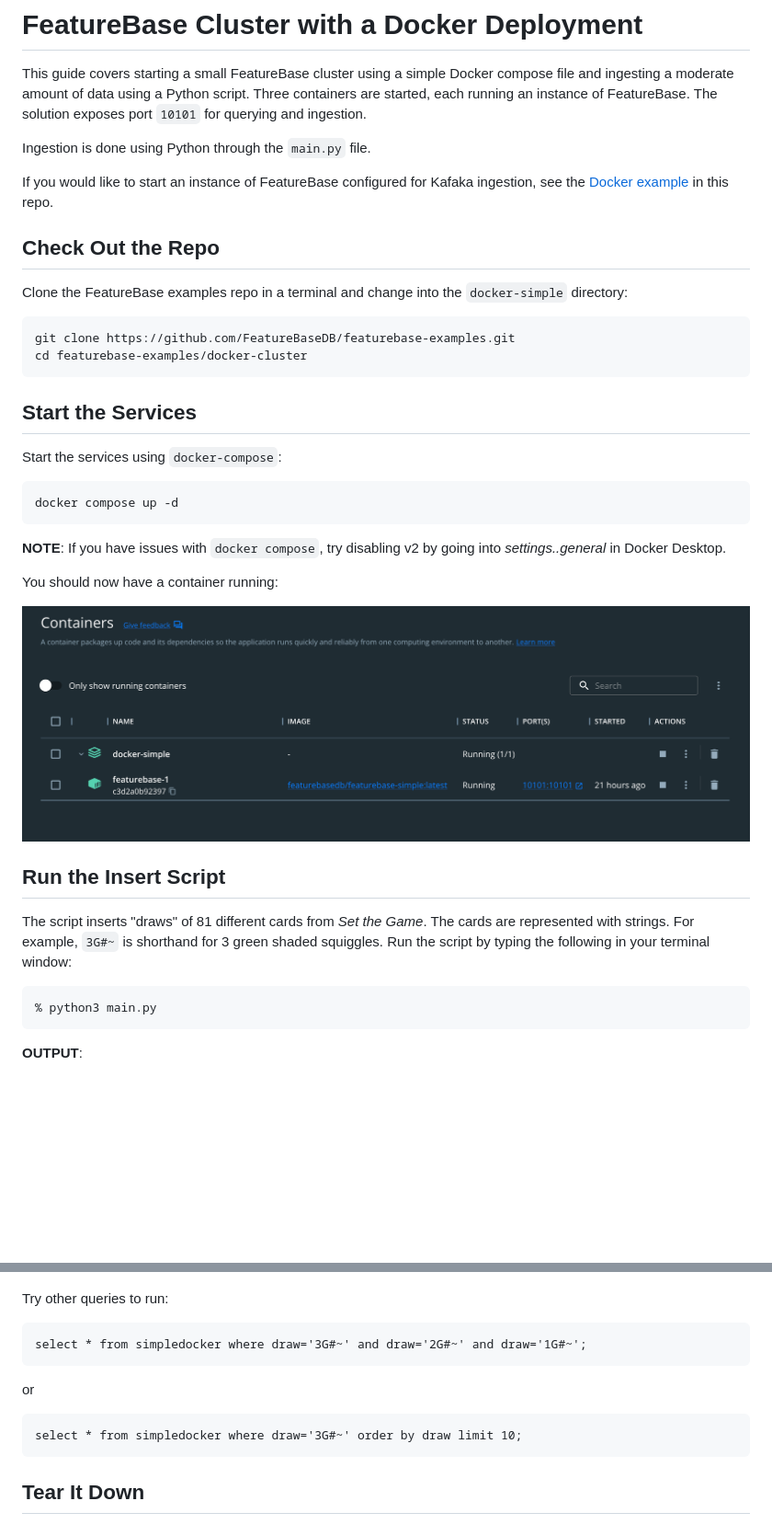
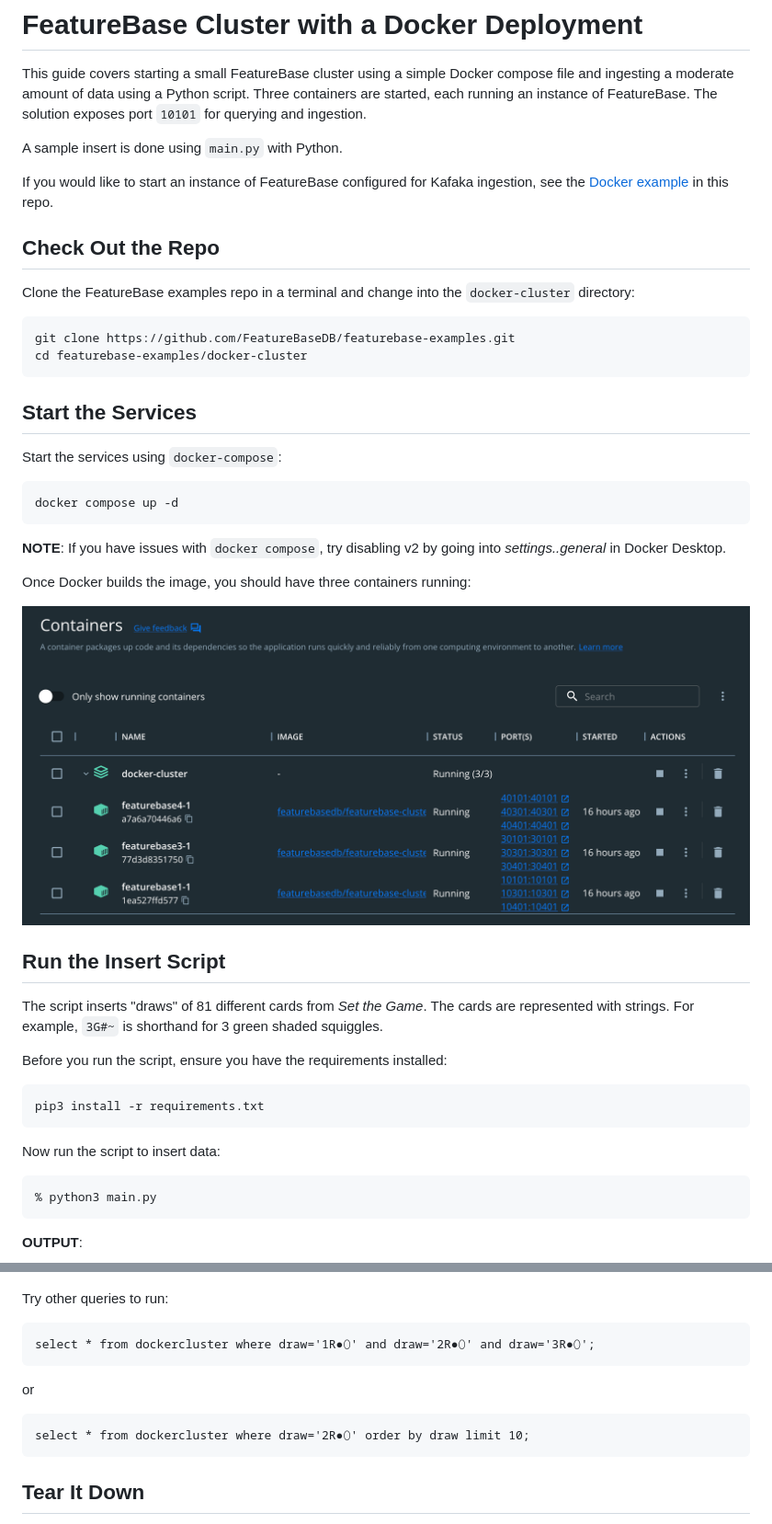
Before and after one commit to FeatureBaseDB/featurebase-examples, a Markdown page: docker-cluster/README.md, 2 parts joined by grey strips. Shown: that part at 92% size. Rendered like a GitHub page; pictures changed too: docker-cluster/container.png (deleted), docker-cluster/containers.png (added); blank space fills up the shorter version.

````diff
--- a/docker-cluster/README.md
+++ b/docker-cluster/README.md
@@ -1,12 +1,12 @@
 # FeatureBase Cluster with a Docker Deployment
 This guide covers starting a small FeatureBase cluster using a simple Docker compose file and ingesting a moderate amount of data using a Python script. Three containers are started, each running an instance of FeatureBase. The solution exposes port `10101` for querying and ingestion.
 
-Ingestion is done using Python through the `main.py` file.
+A sample insert is done using `main.py` with Python.
 
 If you would like to start an instance of FeatureBase configured for Kafaka ingestion, see the [Docker example](https://github.com/FeatureBaseDB/featurebase-examples/tree/main/docker-example) in this repo.
 
 ## Check Out the Repo
-Clone the FeatureBase examples repo in a terminal and change into the `docker-simple` directory:
+Clone the FeatureBase examples repo in a terminal and change into the `docker-cluster` directory:
 
 ```
 git clone https://github.com/FeatureBaseDB/featurebase-examples.git
@@ -22,12 +22,20 @@ docker compose up -d
 
 **NOTE**: If you have issues with `docker compose`, try disabling v2 by going into *settings..general* in Docker Desktop.
 
-You should now have a container running:
+Once Docker builds the image, you should have three containers running:
 
-![screenshot](container.png)
+![screenshot](containers.png)
 
 ## Run the Insert Script
-The script inserts "draws" of 81 different cards from *Set the Game*. The cards are represented with strings. For example, `3G#~` is shorthand for 3 green shaded squiggles. Run the script by typing the following in your terminal window:
+The script inserts "draws" of 81 different cards from *Set the Game*. The cards are represented with strings. For example, `3G#~` is shorthand for 3 green shaded squiggles.
+
+Before you run the script, ensure you have the requirements installed:
+
+```
+pip3 install -r requirements.txt
+```
+
+Now run the script to insert data:
 
 ```
 % python3 main.py
@@ -59,13 +79,13 @@ select count(*) from simpledocker where draw='3G#~';
 Try other queries to run:
 
 ```
-select * from simpledocker where draw='3G#~' and draw='2G#~' and draw='1G#~';
+select * from dockercluster where draw='1R●⬯' and draw='2R●⬯' and draw='3R●⬯';
 ```
 
 or
 
 ```
-select * from simpledocker where draw='3G#~' order by draw limit 10;
+select * from dockercluster where draw='2R●⬯' order by draw limit 10;
 ```
 
 
````
Also changed, not shown: other parts of docker-cluster/README.md (+13 -1 lines), 2 other files.
